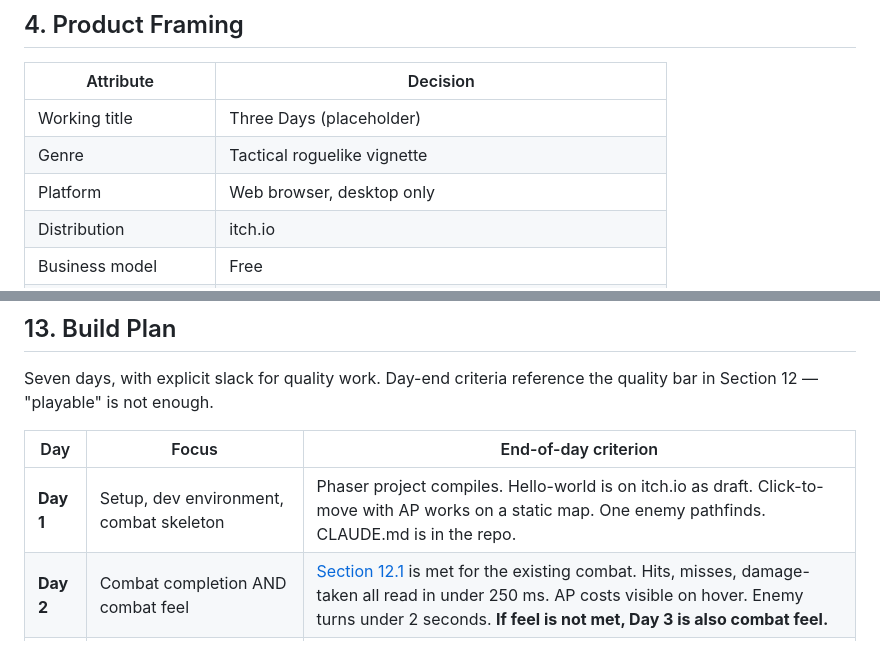
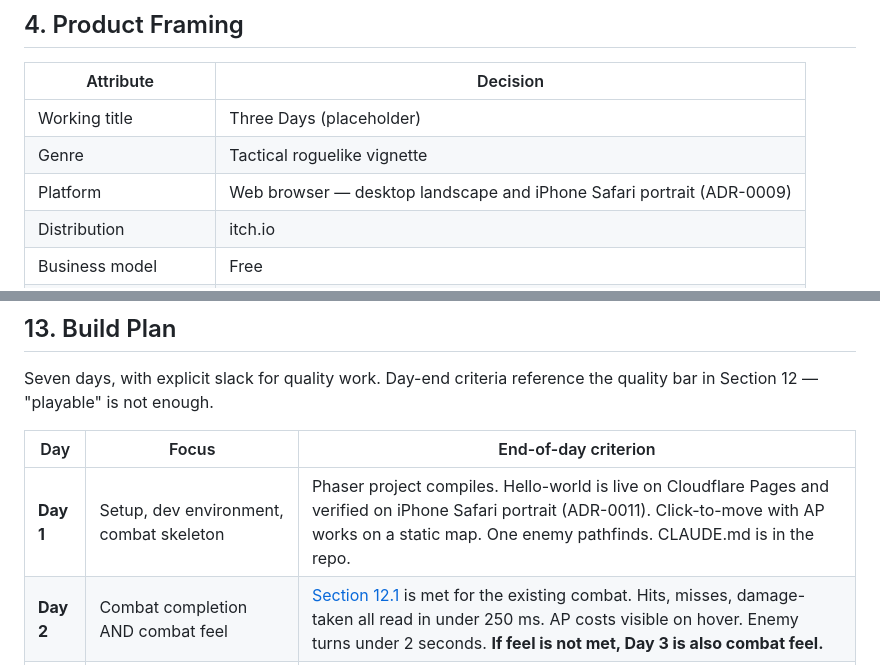
Before and after one commit to nicolaracco/three-days, a Markdown page: docs/three-days-gdd.md, 2 parts joined by grey strips. GitHub-like rendering.

```diff
--- a/docs/three-days-gdd.md
+++ b/docs/three-days-gdd.md
@@ -75,7 +75,7 @@ Every feature must serve at least one pillar. Features that serve none are out o
 |---|---|
 | Working title | Three Days (placeholder) |
 | Genre | Tactical roguelike vignette |
-| Platform | Web browser, desktop only |
+| Platform | Web browser — desktop landscape and iPhone Safari portrait (ADR-0009) |
 | Distribution | itch.io |
 | Business model | Free |
 | Run length | 15–25 minutes |
@@ -355,7 +361,7 @@ Seven days, with explicit slack for quality work. Day-end criteria reference the
 
 | Day | Focus | End-of-day criterion |
 |---|---|---|
-| **Day 1** | Setup, dev environment, combat skeleton | Phaser project compiles. Hello-world is on itch.io as draft. Click-to-move with AP works on a static map. One enemy pathfinds. CLAUDE.md is in the repo. |
+| **Day 1** | Setup, dev environment, combat skeleton | Phaser project compiles. Hello-world is live on Cloudflare Pages and verified on iPhone Safari portrait (ADR-0011). Click-to-move with AP works on a static map. One enemy pathfinds. CLAUDE.md is in the repo. |
 | **Day 2** | Combat completion AND combat feel | [Section 12.1](#121-combat-feel) is met for the existing combat. Hits, misses, damage-taken all read in under 250 ms. AP costs visible on hover. Enemy turns under 2 seconds. **If feel is not met, Day 3 is also combat feel.** |
 | **Day 3** | Procgen for Day 1 map | 8 apartment chunks authored. Stitcher produces valid maps with 2 reachable exits. Visual coherence at chunk seams is acceptable. Enemy and item placement works. |
 | **Day 4** | Day chain + Day 2 handcrafted maps | Both Day 2 maps (lobby, rooftop) authored. Day 1 → Day 2 transition works. Run-end screen shows the right summary. [Section 12.5](#125-onboarding) is met for the first three turns of Day 1. |
```
Also changed, not shown: other parts of docs/three-days-gdd.md (+11 -5 lines), docs/adrs/0011-preview-pipeline.md (+1 -1 lines).
